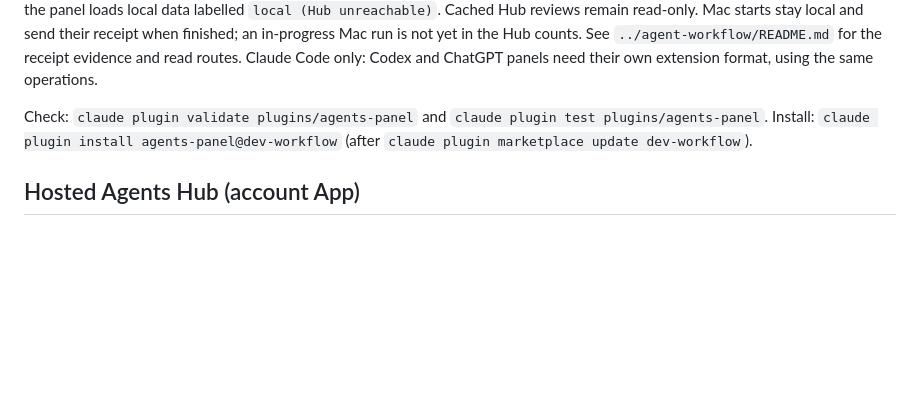
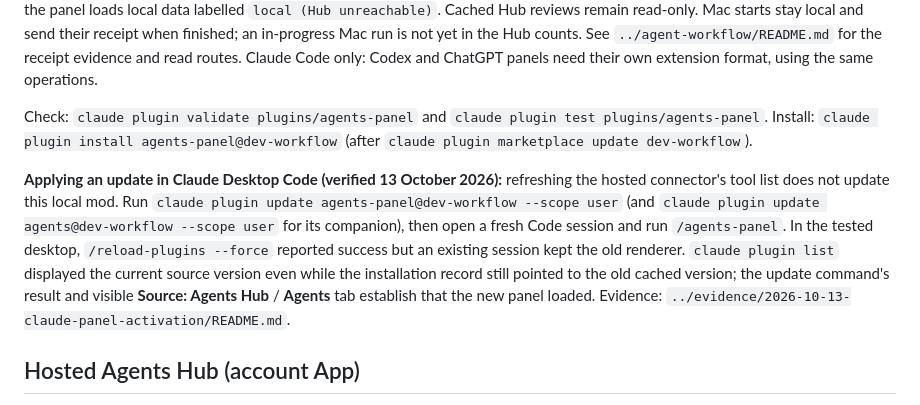
Before and after one commit to plxzy/agents-hub, a Markdown page: plugins/README.md, the part around the change. Rendered like a GitHub page; blank space fills up the shorter version.

Commit message:
Document and verify Claude panel plugin activation

```diff
--- a/plugins/README.md
+++ b/plugins/README.md
@@ -47,6 +47,15 @@ Claude Code only: Codex and ChatGPT panels need their own extension format, usin
 Check: `claude plugin validate plugins/agents-panel` and `claude plugin test plugins/agents-panel`.
 Install: `claude plugin install agents-panel@dev-workflow` (after `claude plugin marketplace update dev-workflow`).
 
+**Applying an update in Claude Desktop Code (verified 13 October 2026):** refreshing the hosted connector's
+tool list does not update this local mod. Run `claude plugin update agents-panel@dev-workflow --scope user`
+(and `claude plugin update agents@dev-workflow --scope user` for its companion), then open a fresh Code
+session and run `/agents-panel`. In the tested desktop, `/reload-plugins --force` reported success but an
+existing session kept the old renderer. `claude plugin list` displayed the current source version even
+while the installation record still pointed to the old cached version; the update command's result and
+visible **Source: Agents Hub** / **Agents** tab establish that the new panel loaded. Evidence:
+`../evidence/2026-10-13-claude-panel-activation/README.md`.
+
 ## Hosted Agents Hub (account App)
 
 ChatGPT, Dots and claude.ai connect to `https://YOUR-HUB.workers.dev/mcp` as an account App /
```
